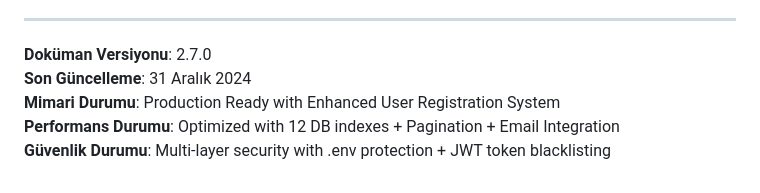
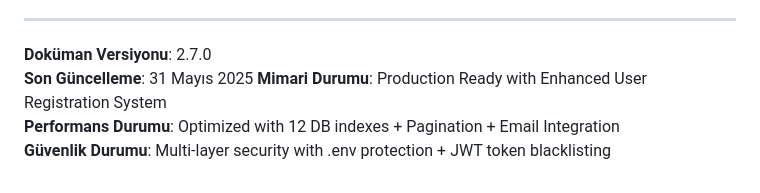
Before and after one commit to Enesevki/BRIDG, a Markdown page: UYGULAMA_MIMARISI.md, the part around the change. Drawn GitHub-style.

Commit message:
Update UYGULAMA_MIMARISI.md
update date

```diff
--- a/UYGULAMA_MIMARISI.md
+++ b/UYGULAMA_MIMARISI.md
@@ -1633,7 +1633,7 @@ graph LR
 ---
 
 **Doküman Versiyonu**: 2.7.0
-**Son Güncelleme**: 31 Aralık 2024
+**Son Güncelleme**: 31 Mayıs 2025
 **Mimari Durumu**: Production Ready with Enhanced User Registration System
 **Performans Durumu**: Optimized with 12 DB indexes + Pagination + Email Integration
 **Güvenlik Durumu**: Multi-layer security with .env protection + JWT token blacklisting
```
